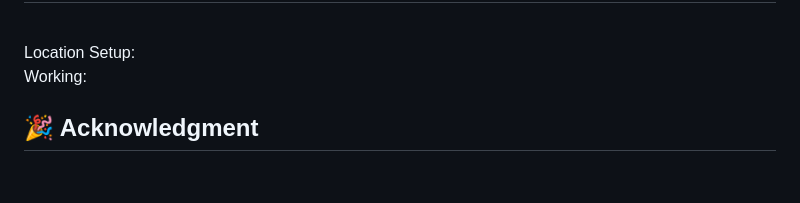
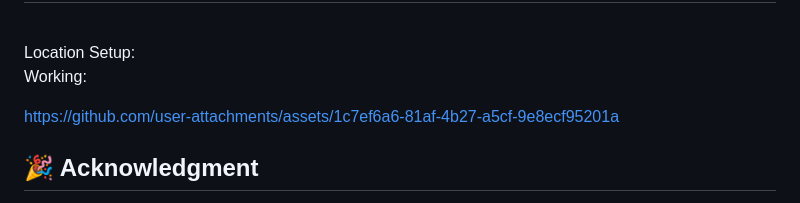
Before and after one commit to Nandita10062001/Lakshman-Rekha-2020, a Markdown page: README.md, the part around the change. GitHub-like rendering; blank space fills up the shorter version.

```diff
--- a/README.md
+++ b/README.md
@@ -104,7 +104,7 @@ Location Setup:<br>
 
 Working:<br>
 
-
+https://github.com/user-attachments/assets/1c7ef6a6-81af-4b27-a5cf-9e8ecf95201a
 
 
 
```
